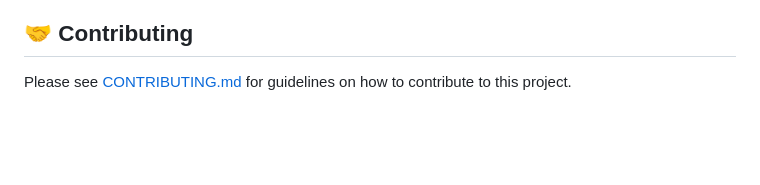
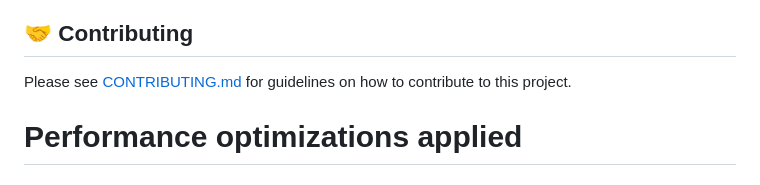
Before and after one commit to dushkin/My-Notes-And-Tasks-Backend, a Markdown page: README.md, the part around the change. Drawn GitHub-style; blank space fills up the shorter version.

```diff
--- a/README.md
+++ b/README.md
@@ -260,3 +260,4 @@ This project is licensed under the **CC BY-ND 4.0 License**. See the `LICENSE` f
 ## 🤝 **Contributing**
 
 Please see [CONTRIBUTING.md](./CONTRIBUTING.md) for guidelines on how to contribute to this project.
+# Performance optimizations applied
```
